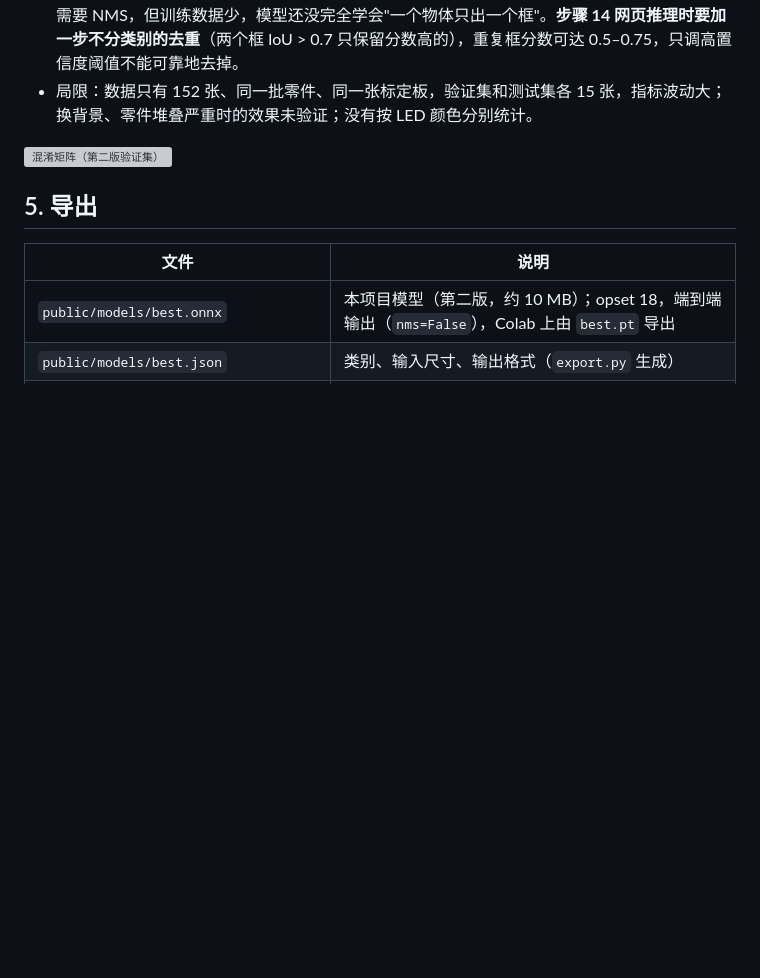
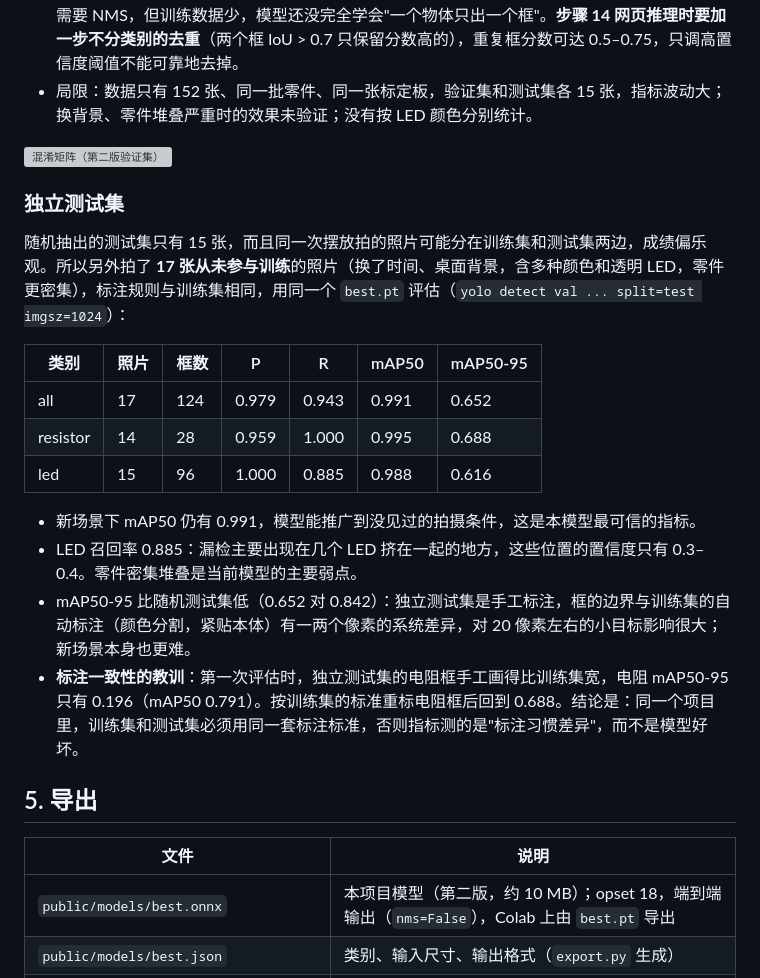
Before and after one commit to shixin08052/yolohtml, a Markdown page: training/REPORT.md, the part around the change. GitHub-like rendering; blank space fills up the shorter version; grey boxes are pictures that could not be loaded.

Commit message:
训练报告：加入独立测试集结果
17 张未参与训练的新照片：mAP50 0.991、mAP50-95 0.652；记录 LED 密集时漏检，
以及测试集标注标准不一致导致电阻 mAP50-95 从 0.688 掉到 0.196 的教训。

Co-Authored-By: Claude Opus 5.5 <noreply@anthropic.com>
Claude-Session: https://claude.ai/code/session_01WmLPwZDERYz29ZSqKpaLtt

```diff
--- a/training/REPORT.md
+++ b/training/REPORT.md
@@ -70,6 +70,21 @@
 
 ![混淆矩阵（第二版验证集）](report/confusion_matrix.png)
 
+### 独立测试集
+
+随机抽出的测试集只有 15 张，而且同一次摆放拍的照片可能分在训练集和测试集两边，成绩偏乐观。所以另外拍了 **17 张从未参与训练**的照片（换了时间、桌面背景，含多种颜色和透明 LED，零件更密集），标注规则与训练集相同，用同一个 `best.pt` 评估（`yolo detect val ... split=test imgsz=1024`）：
+
+| 类别 | 照片 | 框数 | P | R | mAP50 | mAP50-95 |
+| --- | --- | --- | --- | --- | --- | --- |
+| all | 17 | 124 | 0.979 | 0.943 | 0.991 | 0.652 |
+| resistor | 14 | 28 | 0.959 | 1.000 | 0.995 | 0.688 |
+| led | 15 | 96 | 1.000 | 0.885 | 0.988 | 0.616 |
+
+- 新场景下 mAP50 仍有 0.991，模型能推广到没见过的拍摄条件，这是本模型最可信的指标。
+- LED 召回率 0.885：漏检主要出现在几个 LED 挤在一起的地方，这些位置的置信度只有 0.3–0.4。零件密集堆叠是当前模型的主要弱点。
+- mAP50-95 比随机测试集低（0.652 对 0.842）：独立测试集是手工标注，框的边界与训练集的自动标注（颜色分割，紧贴本体）有一两个像素的系统差异，对 20 像素左右的小目标影响很大；新场景本身也更难。
+- **标注一致性的教训**：第一次评估时，独立测试集的电阻框手工画得比训练集宽，电阻 mAP50-95 只有 0.196（mAP50 0.791）。按训练集的标准重标电阻框后回到 0.688。结论是：同一个项目里，训练集和测试集必须用同一套标注标准，否则指标测的是"标注习惯差异"，而不是模型好坏。
+
 ## 5. 导出
 
 | 文件 | 说明 |
```
